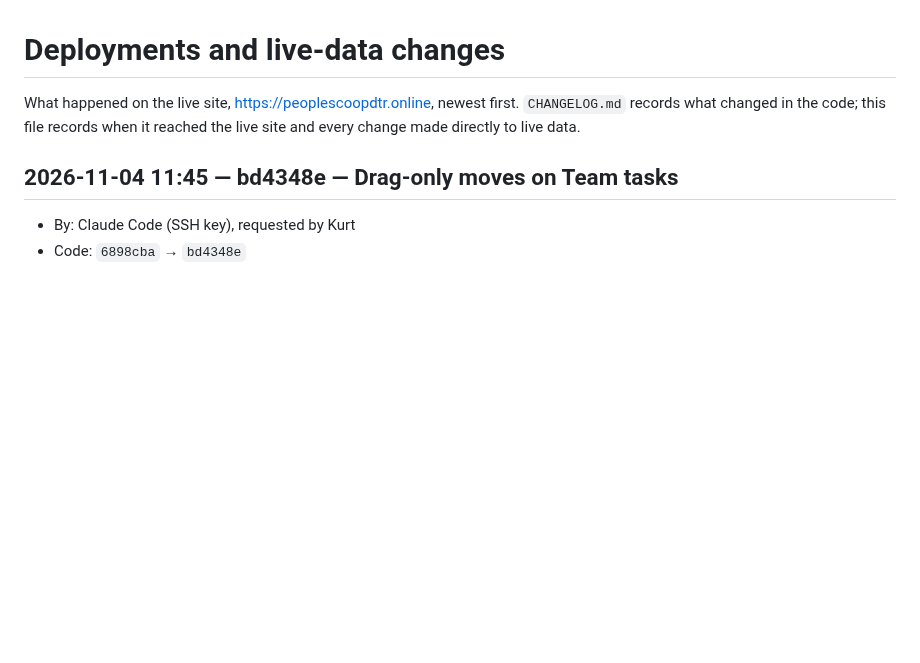
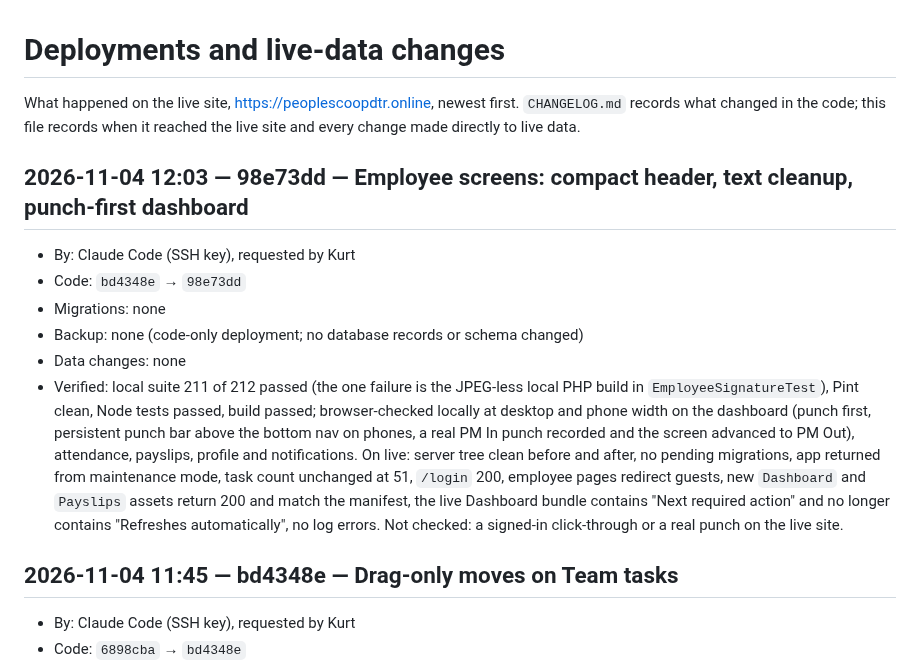
Before and after one commit to aokisan0924/pmpc-mngnt-system, a Markdown page: DEPLOYMENTS.md, the part around the change. GitHub-like rendering; blank space fills up the shorter version.

Commit message:
docs(deploy): log employee UI cleanup release
Co-Authored-By: Claude Sonnet 5.5 <noreply@anthropic.com>

```diff
--- a/DEPLOYMENTS.md
+++ b/DEPLOYMENTS.md
@@ -1,6 +1,14 @@
 # Deployments and live-data changes
 
 What happened on the live site, https://peoplescoopdtr.online, newest first. `CHANGELOG.md` records what changed in the code; this file records when it reached the live site and every change made directly to live data.
+
+## 2026-11-04 12:03 — 98e73dd — Employee screens: compact header, text cleanup, punch-first dashboard
+- By: Claude Code (SSH key), requested by Kurt
+- Code: `bd4348e` → `98e73dd`
+- Migrations: none
+- Backup: none (code-only deployment; no database records or schema changed)
+- Data changes: none
+- Verified: local suite 211 of 212 passed (the one failure is the JPEG-less local PHP build in `EmployeeSignatureTest`), Pint clean, Node tests passed, build passed; browser-checked locally at desktop and phone width on the dashboard (punch first, persistent punch bar above the bottom nav on phones, a real PM In punch recorded and the screen advanced to PM Out), attendance, payslips, profile and notifications. On live: server tree clean before and after, no pending migrations, app returned from maintenance mode, task count unchanged at 51, `/login` 200, employee pages redirect guests, new `Dashboard` and `Payslips` assets return 200 and match the manifest, the live Dashboard bundle contains "Next required action" and no longer contains "Refreshes automatically", no log errors. Not checked: a signed-in click-through or a real punch on the live site.
 
 ## 2026-11-04 11:45 — bd4348e — Drag-only moves on Team tasks
 - By: Claude Code (SSH key), requested by Kurt
```
